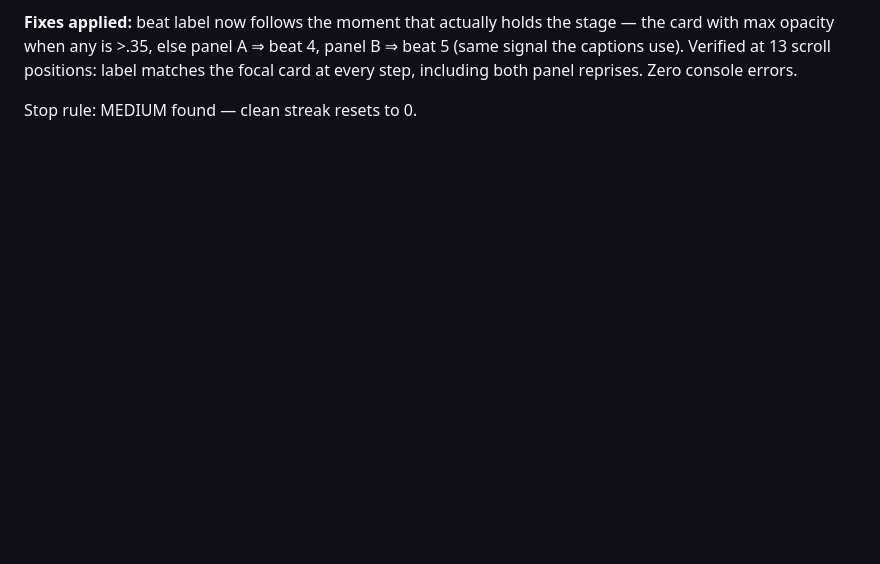
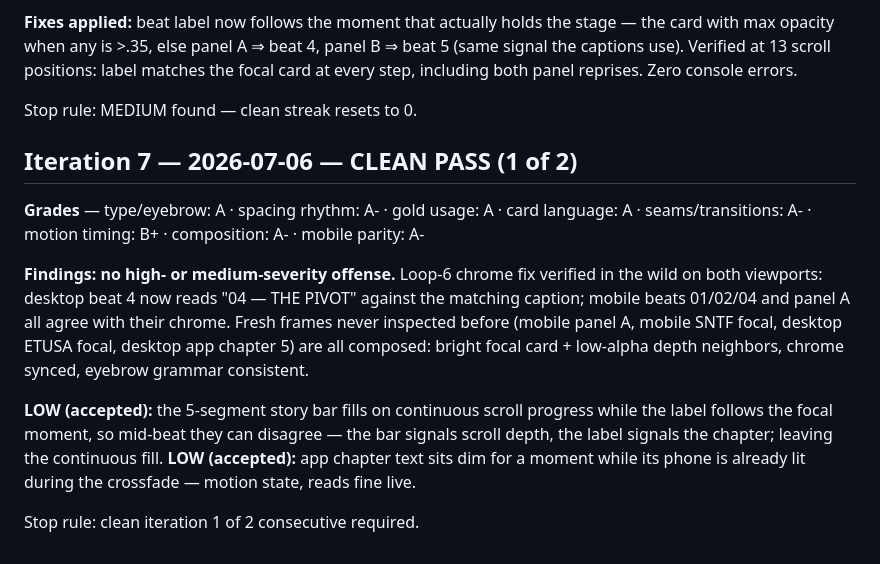
Before and after one commit to Tariq-dz/tariq-website, a Markdown page: COHERENCE_LOG.md, the part around the change. Rendered like a GitHub page; blank space fills up the shorter version.

Commit message:
loop 7: clean pass — loop-6 chrome sync verified in flow, no new offenses

```diff
--- a/COHERENCE_LOG.md
+++ b/COHERENCE_LOG.md
@@ -116,3 +116,22 @@ the card with max opacity when any is >.35, else panel A ⇒ beat 4, panel B ⇒
 focal card at every step, including both panel reprises. Zero console errors.
 
 Stop rule: MEDIUM found — clean streak resets to 0.
+
+## Iteration 7 — 2026-07-06 — CLEAN PASS (1 of 2)
+**Grades** — type/eyebrow: A · spacing rhythm: A- · gold usage: A · card language: A ·
+seams/transitions: A- · motion timing: B+ · composition: A- · mobile parity: A-
+
+**Findings: no high- or medium-severity offense.** Loop-6 chrome fix verified in the
+wild on both viewports: desktop beat 4 now reads "04 — THE PIVOT" against the matching
+caption; mobile beats 01/02/04 and panel A all agree with their chrome. Fresh frames
+never inspected before (mobile panel A, mobile SNTF focal, desktop ETUSA focal, desktop
+app chapter 5) are all composed: bright focal card + low-alpha depth neighbors, chrome
+synced, eyebrow grammar consistent.
+
+**LOW (accepted):** the 5-segment story bar fills on continuous scroll progress while
+the label follows the focal moment, so mid-beat they can disagree — the bar signals
+scroll depth, the label signals the chapter; leaving the continuous fill.
+**LOW (accepted):** app chapter text sits dim for a moment while its phone is already
+lit during the crossfade — motion state, reads fine live.
+
+Stop rule: clean iteration 1 of 2 consecutive required.
```
